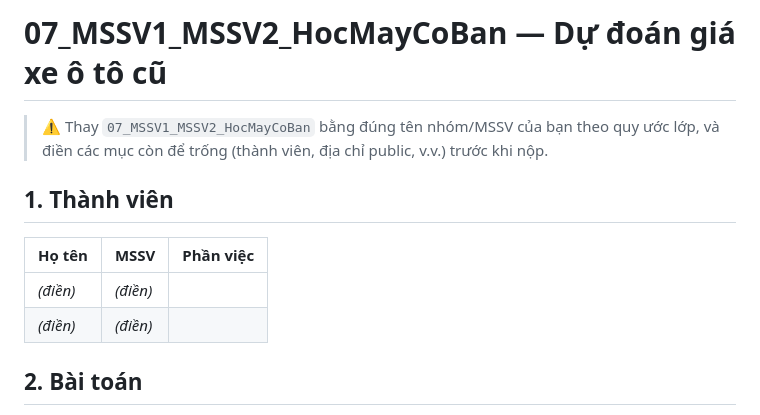
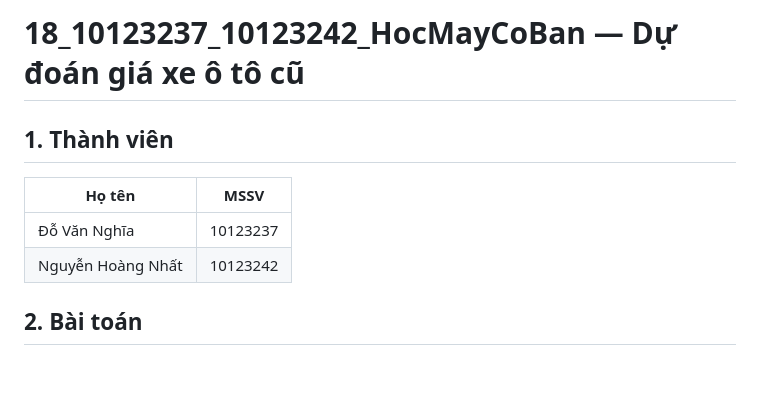
Before and after one commit to hoangnhat08/18_10123237_10123242_DuDoanGiaXeHoi, a Markdown page: README.md, the part around the change. Drawn GitHub-style; blank space fills up the shorter version.

Commit message:
Modify project title and team member information
Updated group name and member details in README.

```diff
--- a/README.md
+++ b/README.md
@@ -1,13 +1,12 @@
-# 07_MSSV1_MSSV2_HocMayCoBan — Dự đoán giá xe ô tô cũ
-
-> ⚠️ Thay `07_MSSV1_MSSV2_HocMayCoBan` bằng đúng tên nhóm/MSSV của bạn theo quy ước lớp, và điền các mục còn để trống (thành viên, địa chỉ public, v.v.) trước khi nộp.
+# 18_10123237_10123242_HocMayCoBan — Dự đoán giá xe ô tô cũ
 
 ## 1. Thành viên
 
-| Họ tên | MSSV | Phần việc |
-|---|---|---|
-| *(điền)* | *(điền)* |
-| *(điền)* | *(điền)* |
+| Họ tên            | MSSV     |
+| ----------------- | -------- |
+| Đỗ Văn Nghĩa      | 10123237 |
+| Nguyễn Hoàng Nhất | 10123242 |
+
 
 ## 2. Bài toán
 
```
